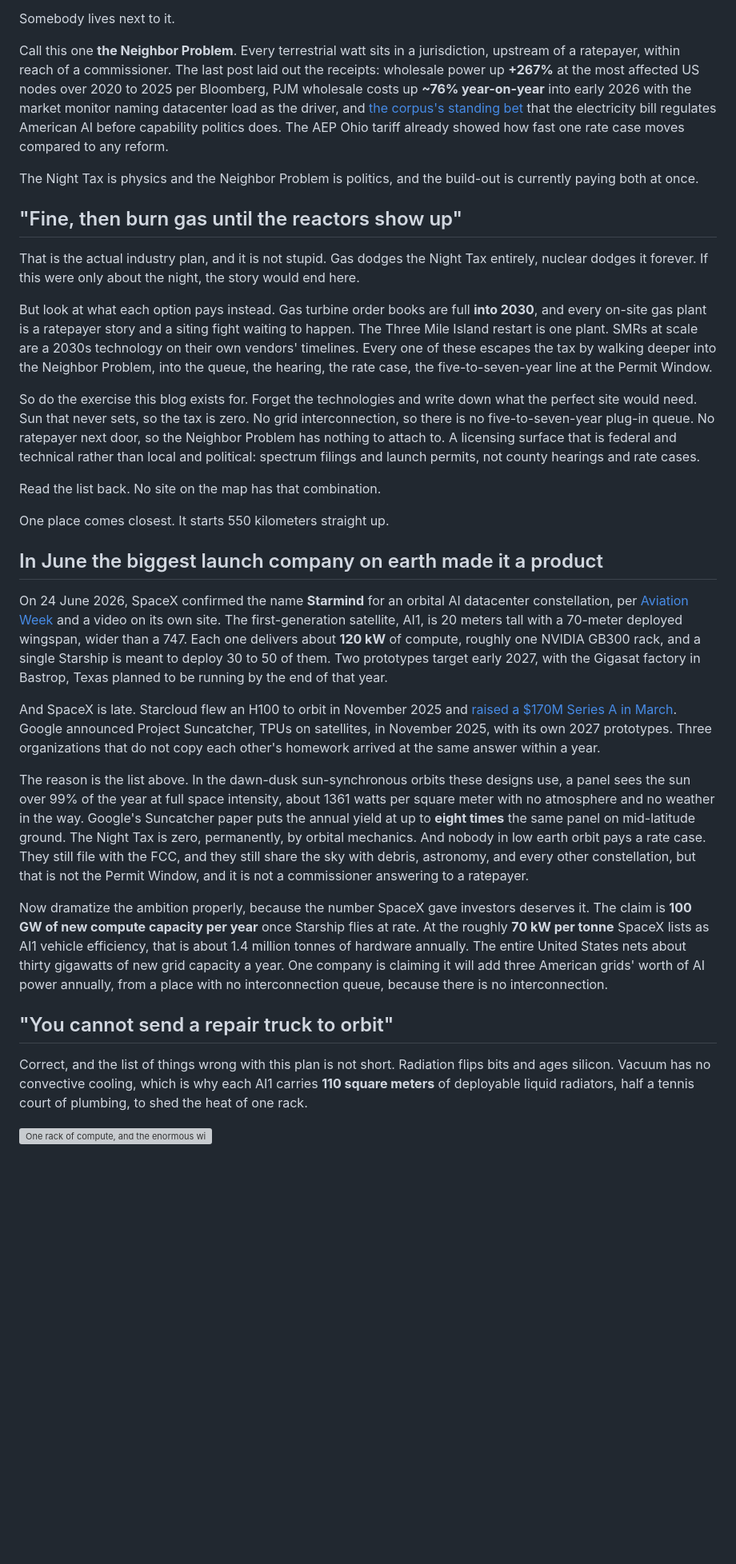
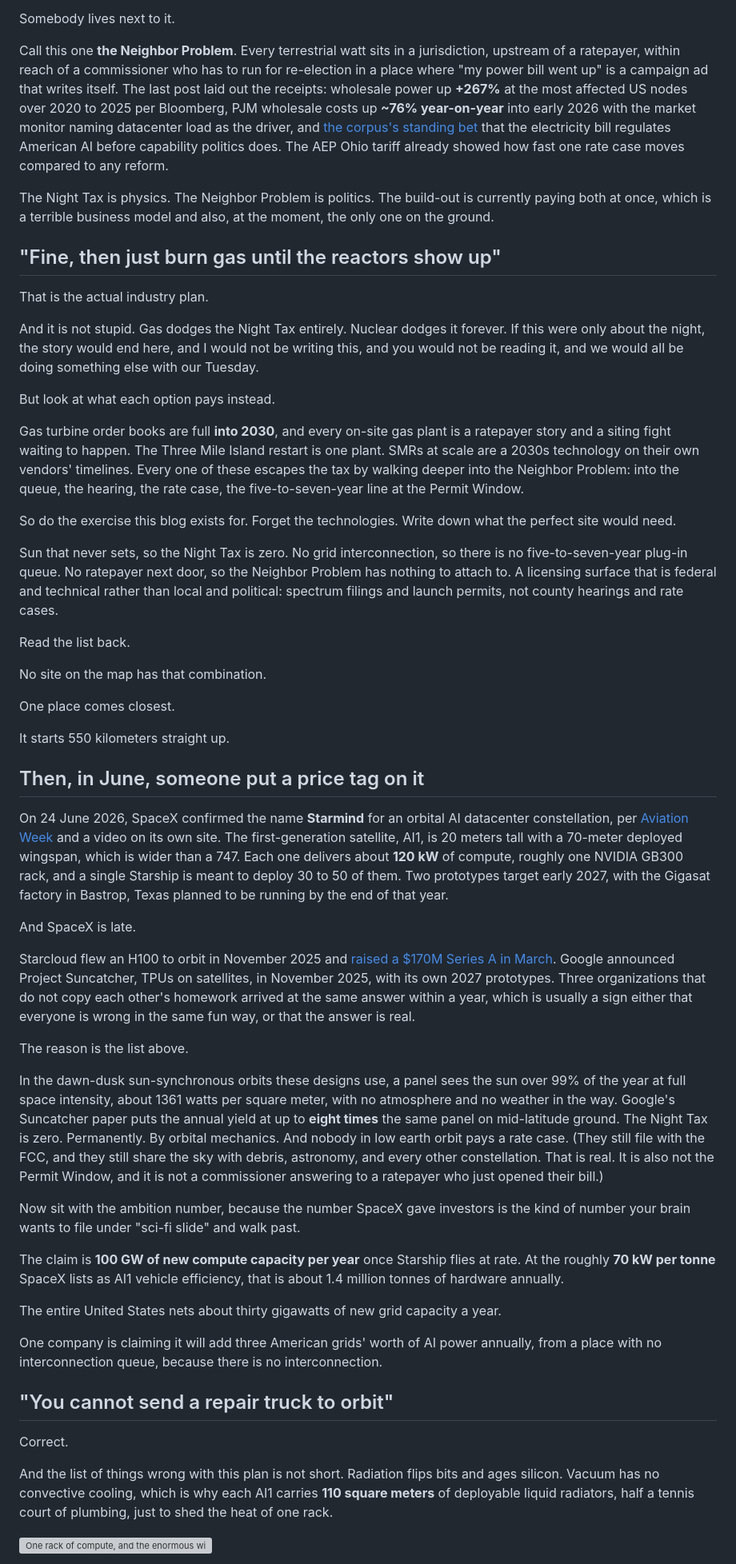
Before and after one commit to Lulzx/future, a Markdown page: blog/no-night-no-neighbors.md, the part around one of its changes. Shown at 80% size. Drawn GitHub-style; blank space fills up the shorter version; grey boxes are pictures that could not be loaded.

```diff
--- a/blog/no-night-no-neighbors.md
+++ b/blog/no-night-no-neighbors.md
@@ -49,35 +70,57 @@ Suppose you pay it. Panels, batteries, backup, all of it, behind the meter so th
 
 Somebody lives next to it.
 
-Call this one **the Neighbor Problem**. Every terrestrial watt sits in a jurisdiction, upstream of a ratepayer, within reach of a commissioner. The last post laid out the receipts: wholesale power up **+267%** at the most affected US nodes over 2020 to 2025 per Bloomberg, PJM wholesale costs up **~76% year-on-year** into early 2026 with the market monitor naming datacenter load as the driver, and [the corpus's standing bet](../06-uncertainties/power-permitting.md) that the electricity bill regulates American AI before capability politics does. The AEP Ohio tariff already showed how fast one rate case moves compared to any reform.
+Call this one **the Neighbor Problem**. Every terrestrial watt sits in a jurisdiction, upstream of a ratepayer, within reach of a commissioner who has to run for re-election in a place where "my power bill went up" is a campaign ad that writes itself. The last post laid out the receipts: wholesale power up **+267%** at the most affected US nodes over 2020 to 2025 per Bloomberg, PJM wholesale costs up **~76% year-on-year** into early 2026 with the market monitor naming datacenter load as the driver, and [the corpus's standing bet](../06-uncertainties/power-permitting.md) that the electricity bill regulates American AI before capability politics does. The AEP Ohio tariff already showed how fast one rate case moves compared to any reform.
 
-The Night Tax is physics and the Neighbor Problem is politics, and the build-out is currently paying both at once.
+The Night Tax is physics. The Neighbor Problem is politics. The build-out is currently paying both at once, which is a terrible business model and also, at the moment, the only one on the ground.
 
-## "Fine, then burn gas until the reactors show up"
+## "Fine, then just burn gas until the reactors show up"
 
-That is the actual industry plan, and it is not stupid. Gas dodges the Night Tax entirely, nuclear dodges it forever. If this were only about the night, the story would end here.
+That is the actual industry plan.
 
-But look at what each option pays instead. Gas turbine order books are full **into 2030**, and every on-site gas plant is a ratepayer story and a siting fight waiting to happen. The Three Mile Island restart is one plant. SMRs at scale are a 2030s technology on their own vendors' timelines. Every one of these escapes the tax by walking deeper into the Neighbor Problem, into the queue, the hearing, the rate case, the five-to-seven-year line at the Permit Window.
+And it is not stupid. Gas dodges the Night Tax entirely. Nuclear dodges it forever. If this were only about the night, the story would end here, and I would not be writing this, and you would not be reading it, and we would all be doing something else with our Tuesday.
 
-So do the exercise this blog exists for. Forget the technologies and write down what the perfect site would need. Sun that never sets, so the tax is zero. No grid interconnection, so there is no five-to-seven-year plug-in queue. No ratepayer next door, so the Neighbor Problem has nothing to attach to. A licensing surface that is federal and technical rather than local and political: spectrum filings and launch permits, not county hearings and rate cases.
+But look at what each option pays instead.
 
-Read the list back. No site on the map has that combination.
+Gas turbine order books are full **into 2030**, and every on-site gas plant is a ratepayer story and a siting fight waiting to happen. The Three Mile Island restart is one plant. SMRs at scale are a 2030s technology on their own vendors' timelines. Every one of these escapes the tax by walking deeper into the Neighbor Problem: into the queue, the hearing, the rate case, the five-to-seven-year line at the Permit Window.
 
-One place comes closest. It starts 550 kilometers straight up.
+So do the exercise this blog exists for. Forget the technologies. Write down what the perfect site would need.
 
-## In June the biggest launch company on earth made it a product
+Sun that never sets, so the Night Tax is zero. No grid interconnection, so there is no five-to-seven-year plug-in queue. No ratepayer next door, so the Neighbor Problem has nothing to attach to. A licensing surface that is federal and technical rather than local and political: spectrum filings and launch permits, not county hearings and rate cases.
 
-On 24 June 2026, SpaceX confirmed the name **Starmind** for an orbital AI datacenter constellation, per [Aviation Week](https://aviationweek.com/space/commercial-space/spacex-brands-data-center-satellites-starmind) and a video on its own site. The first-generation satellite, AI1, is 20 meters tall with a 70-meter deployed wingspan, wider than a 747. Each one delivers about **120 kW** of compute, roughly one NVIDIA GB300 rack, and a single Starship is meant to deploy 30 to 50 of them. Two prototypes target early 2027, with the Gigasat factory in Bastrop, Texas planned to be running by the end of that year.
+Read the list back.
 
-And SpaceX is late. Starcloud flew an H100 to orbit in November 2025 and [raised a $170M Series A in March](https://techcrunch.com/2026/03/30/starcloud-raises-170-million-series-ato-build-data-centers-in-space). Google announced Project Suncatcher, TPUs on satellites, in November 2025, with its own 2027 prototypes. Three organizations that do not copy each other's homework arrived at the same answer within a year.
+No site on the map has that combination.
 
-The reason is the list above. In the dawn-dusk sun-synchronous orbits these designs use, a panel sees the sun over 99% of the year at full space intensity, about 1361 watts per square meter with no atmosphere and no weather in the way. Google's Suncatcher paper puts the annual yield at up to **eight times** the same panel on mid-latitude ground. The Night Tax is zero, permanently, by orbital mechanics. And nobody in low earth orbit pays a rate case. They still file with the FCC, and they still share the sky with debris, astronomy, and every other constellation, but that is not the Permit Window, and it is not a commissioner answering to a ratepayer.
+One place comes closest.
 
-Now dramatize the ambition properly, because the number SpaceX gave investors deserves it. The claim is **100 GW of new compute capacity per year** once Starship flies at rate. At the roughly **70 kW per tonne** SpaceX lists as AI1 vehicle efficiency, that is about 1.4 million tonnes of hardware annually. The entire United States nets about thirty gigawatts of new grid capacity a year. One company is claiming it will add three American grids' worth of AI power annually, from a place with no interconnection queue, because there is no interconnection.
+It starts 550 kilometers straight up.
+
+## Then, in June, someone put a price tag on it
+
+On 24 June 2026, SpaceX confirmed the name **Starmind** for an orbital AI datacenter constellation, per [Aviation Week](https://aviationweek.com/space/commercial-space/spacex-brands-data-center-satellites-starmind) and a video on its own site. The first-generation satellite, AI1, is 20 meters tall with a 70-meter deployed wingspan, which is wider than a 747. Each one delivers about **120 kW** of compute, roughly one NVIDIA GB300 rack, and a single Starship is meant to deploy 30 to 50 of them. Two prototypes target early 2027, with the Gigasat factory in Bastrop, Texas planned to be running by the end of that year.
+
+And SpaceX is late.
+
+Starcloud flew an H100 to orbit in November 2025 and [raised a $170M Series A in March](https://techcrunch.com/2026/03/30/starcloud-raises-170-million-series-ato-build-data-centers-in-space). Google announced Project Suncatcher, TPUs on satellites, in November 2025, with its own 2027 prototypes. Three organizations that do not copy each other's homework arrived at the same answer within a year, which is usually a sign either that everyone is wrong in the same fun way, or that the answer is real.
+
+The reason is the list above.
+
+In the dawn-dusk sun-synchronous orbits these designs use, a panel sees the sun over 99% of the year at full space intensity, about 1361 watts per square meter, with no atmosphere and no weather in the way. Google's Suncatcher paper puts the annual yield at up to **eight times** the same panel on mid-latitude ground. The Night Tax is zero. Permanently. By orbital mechanics. And nobody in low earth orbit pays a rate case. (They still file with the FCC, and they still share the sky with debris, astronomy, and every other constellation. That is real. It is also not the Permit Window, and it is not a commissioner answering to a ratepayer who just opened their bill.)
+
+Now sit with the ambition number, because the number SpaceX gave investors is the kind of number your brain wants to file under "sci-fi slide" and walk past.
+
+The claim is **100 GW of new compute capacity per year** once Starship flies at rate. At the roughly **70 kW per tonne** SpaceX lists as AI1 vehicle efficiency, that is about 1.4 million tonnes of hardware annually.
+
+The entire United States nets about thirty gigawatts of new grid capacity a year.
+
+One company is claiming it will add three American grids' worth of AI power annually, from a place with no interconnection queue, because there is no interconnection.
 
 ## "You cannot send a repair truck to orbit"
 
-Correct, and the list of things wrong with this plan is not short. Radiation flips bits and ages silicon. Vacuum has no convective cooling, which is why each AI1 carries **110 square meters** of deployable liquid radiators, half a tennis court of plumbing, to shed the heat of one rack.
+Correct.
+
+And the list of things wrong with this plan is not short. Radiation flips bits and ages silicon. Vacuum has no convective cooling, which is why each AI1 carries **110 square meters** of deployable liquid radiators, half a tennis court of plumbing, just to shed the heat of one rack.
 
 ![One rack of compute, and the enormous wings it needs just to stay cool where there is no air.](img/rack-with-wings.avif)
 
```
Also changed, not shown: other parts of blog/no-night-no-neighbors.md (+63 -24 lines).
